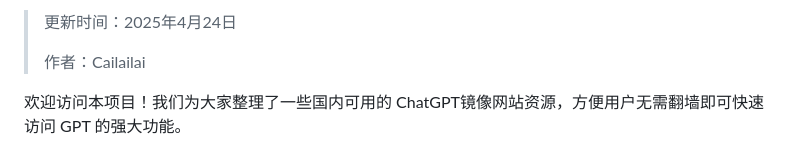
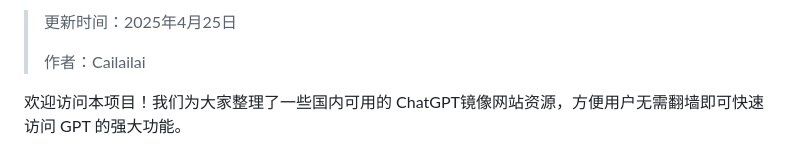
Before and after one commit to Cailailai/cailailai.github.io, a Markdown page: README.md, the part around one of its changes. GitHub-like rendering.

```diff
--- a/README.md
+++ b/README.md
@@ -2,5 +2,5 @@
 
-> 更新时间：2025年4月24日
+> 更新时间：2025年4月25日
 >
 > 作者：Cailailai
 
```
Also changed, not shown: other parts of README.md (+1 -1 lines).
